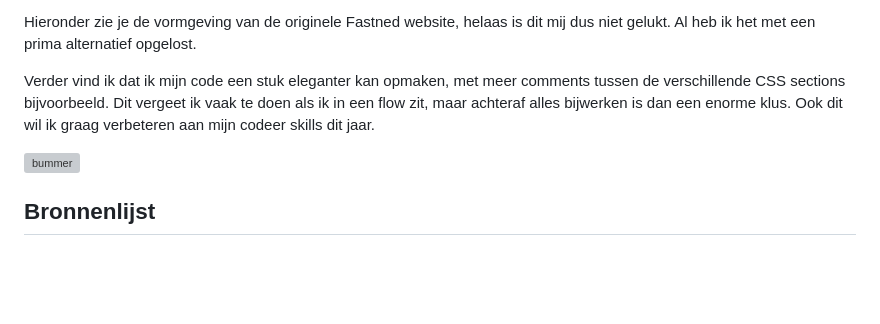
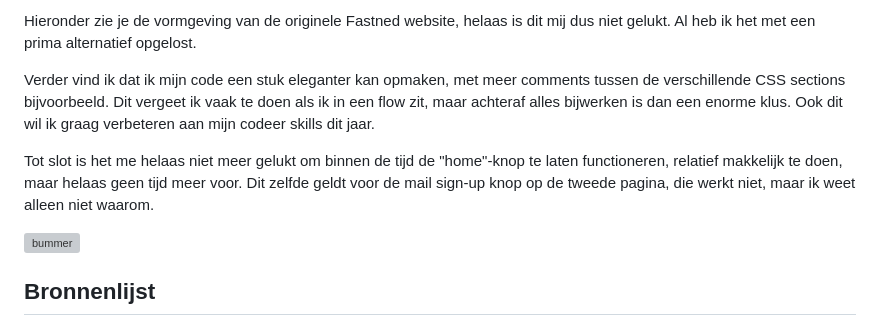
Before and after one commit to pmarinello/FED, a Markdown page: README.md, the part around the change. Rendered like a GitHub page; folded sections open; blank space fills up the shorter version; grey boxes are pictures that could not be loaded.

```diff
--- a/README.md
+++ b/README.md
@@ -190,6 +190,8 @@ Nb. Door *open* toe te voegen aan een *details* element kun je deze standaard op
 
   Verder vind ik dat ik mijn code een stuk eleganter kan opmaken, met meer comments tussen de verschillende CSS sections bijvoorbeeld. Dit vergeet ik vaak te doen als ik in een flow zit, maar achteraf alles bijwerken is dan een enorme klus. Ook dit wil ik graag verbeteren aan mijn codeer skills dit jaar.
 
+  Tot slot is het me helaas niet meer gelukt om binnen de tijd de "home"-knop te laten functioneren, relatief makkelijk te doen, maar helaas geen tijd meer voor. Dit zelfde geldt voor de mail sign-up knop op de tweede pagina, die werkt niet, maar ik weet alleen niet waarom.
+
   <img src="images/mdImages/vormgevingUitdaging.PNG" width="375px" alt="bummer">
 
 </details>
```
